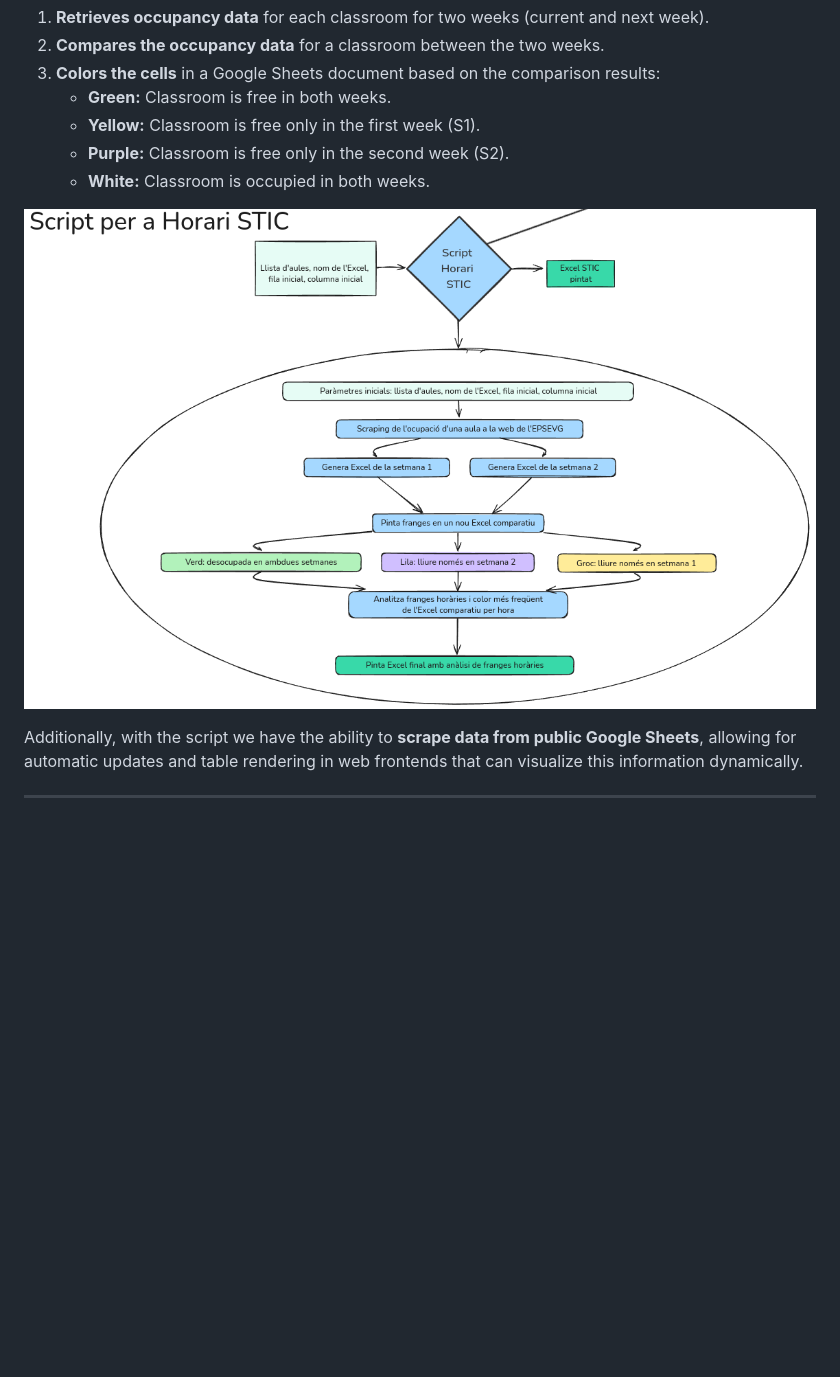
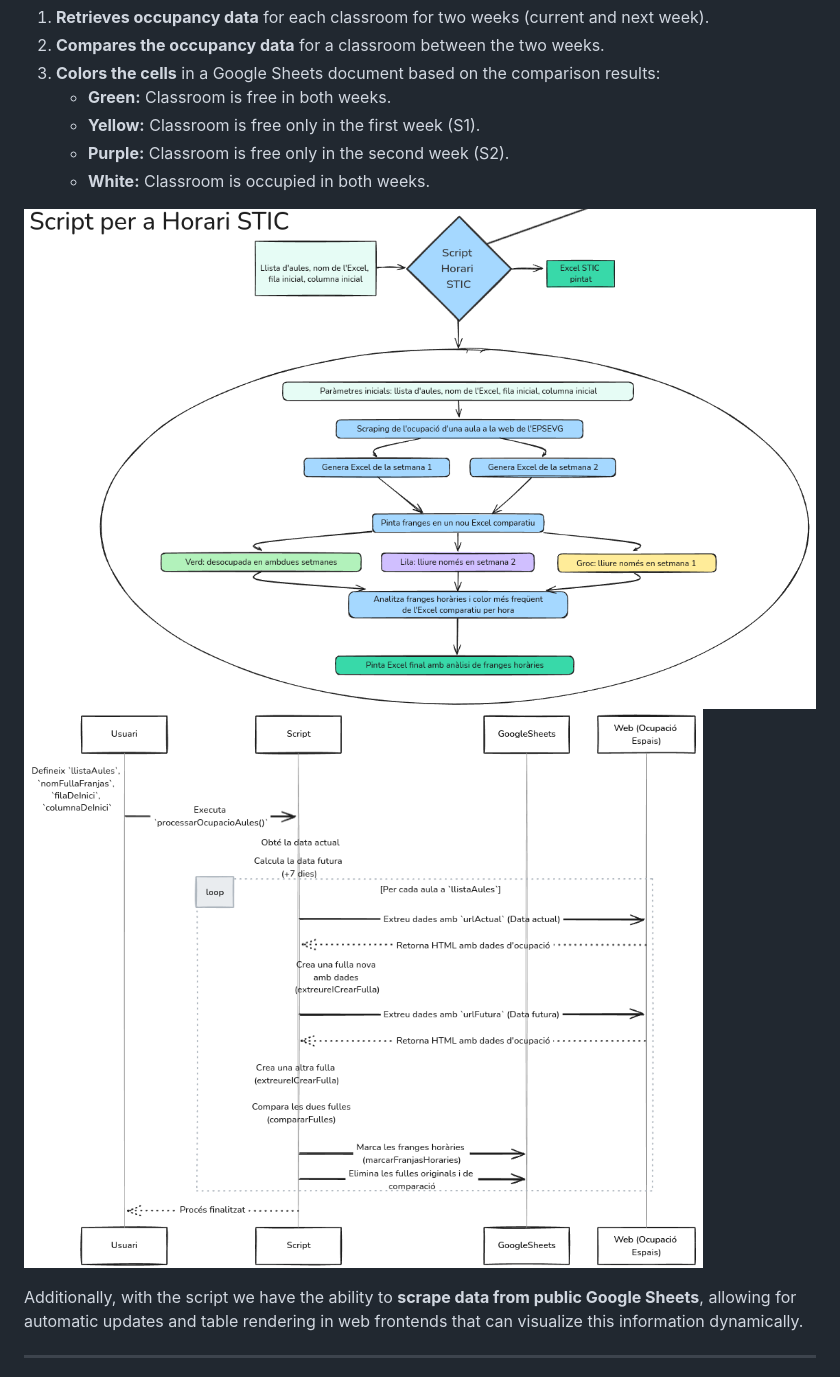
Before and after one commit to aborregop2/ClassroomOccupancyTracker_UPC-STIC, a Markdown page: README.md, the part around the change printed below. GitHub-like rendering; pictures changed too: diagrama2.png (added); blank space fills up the shorter version.

Commit message:
Update README.md with corrected image filenames and improved documentation for the Classroom Occupancy Management Script

```diff
--- a/README.md
+++ b/README.md
@@ -23,7 +23,8 @@ The script follows these steps:
    - **Purple:** Classroom is free only in the second week (S2).
    - **White:** Classroom is occupied in both weeks.
 
-![Diagrama 1](diagrama1.png)
+![Diagrama 1 Script](diagrama1.png)
+![Diagrama 2 Script](diagrama2.png)
 
 Additionally, with the script we have the ability to **scrape data from public Google Sheets**, allowing for automatic updates and table rendering in web frontends that can visualize this information dynamically.
 
```
Also changed, not shown: other parts of README.md (+2 -0 lines), diagrama3.png (added).
